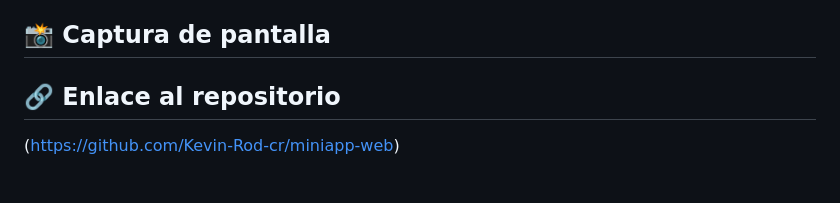
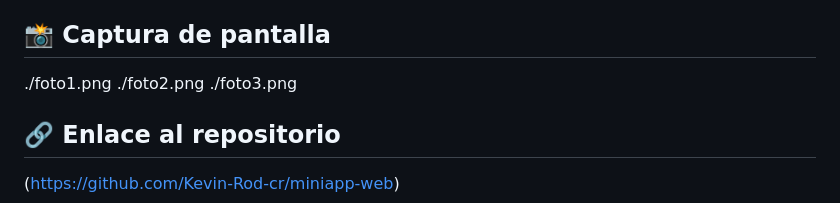
Before and after one commit to Kevin-Rod-cr/miniapp-web, a Markdown page: README.md, the part around the change. Drawn GitHub-style; blank space fills up the shorter version.

Commit message:
Agregando capturas

```diff
--- a/README.md
+++ b/README.md
@@ -9,7 +9,9 @@
 La página muestra una sección de presentación con información sobre la tienda, una galería de productos como gorras, gafas, chaquetas, busos, jeans y zapatillas, y un formulario de contacto para los clientes.
 
 ## 📸 Captura de pantalla
-
+./foto1.png
+./foto2.png
+./foto3.png
 
 ## 🔗 Enlace al repositorio
 (https://github.com/Kevin-Rod-cr/miniapp-web)
```
Also changed, not shown: foto1.png (added), foto2.png (added), foto3.png (added).
